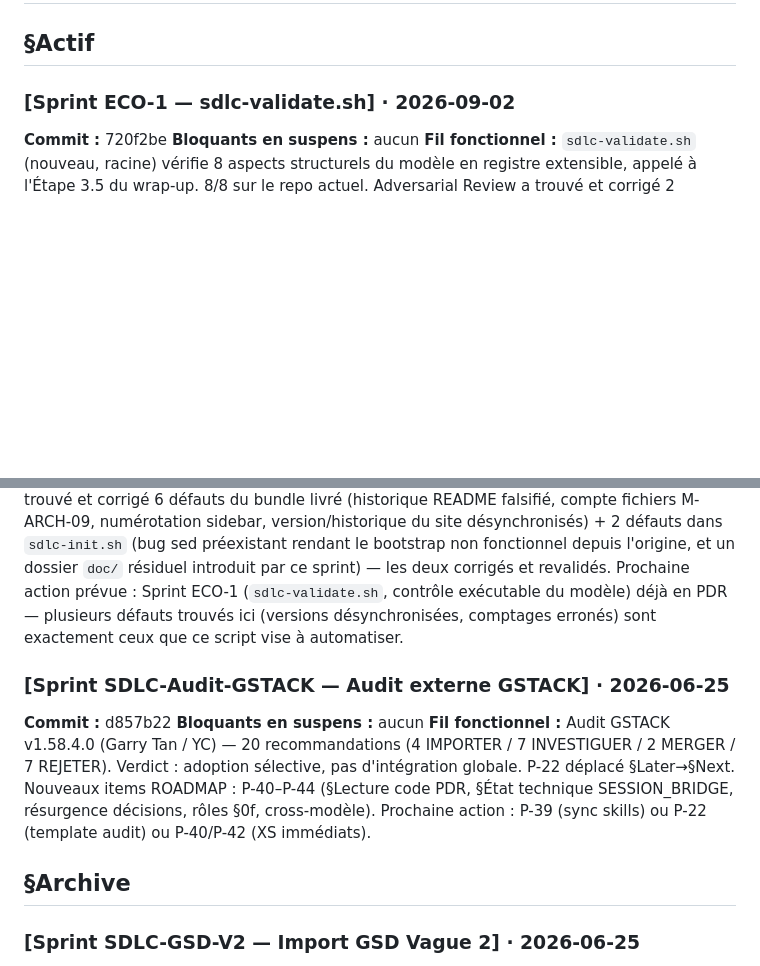
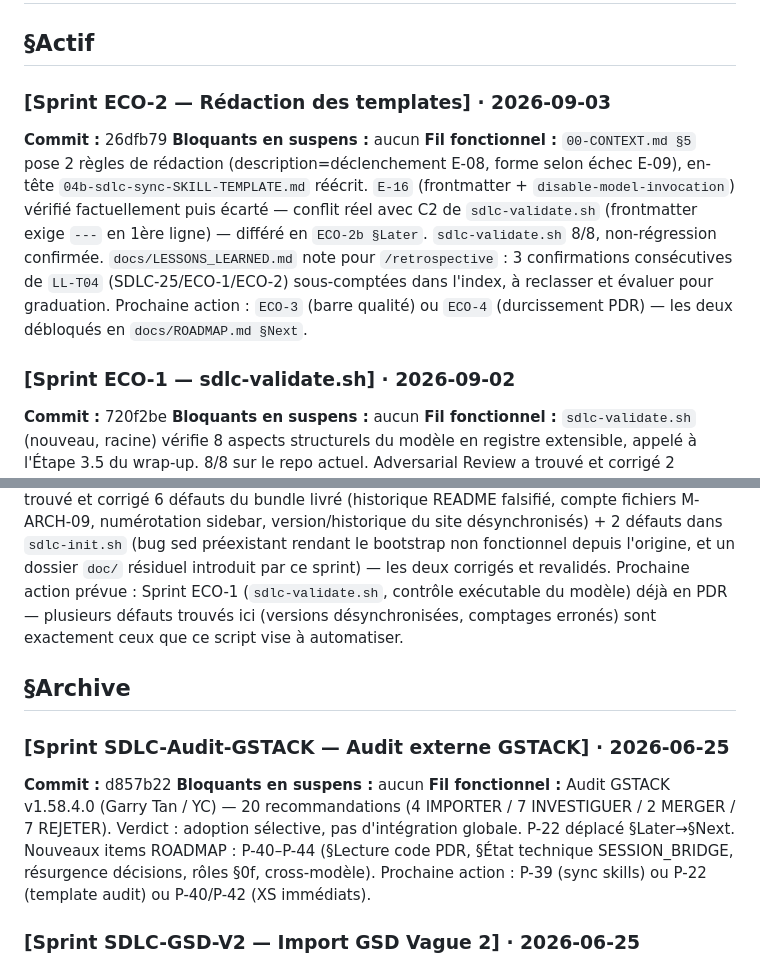
Before and after one commit to laurentGELY/SDLC, a Markdown page: docs/SESSION_BRIDGE.md, 2 parts joined by grey strips. GitHub-like rendering; blank space fills up the shorter version.

Commit message:
docs(sdlc): wrap-up Sprint ECO-2 — SESSION_BRIDGE mis à jour
- docs/SESSION_BRIDGE.md : nouvelle entrée §Actif (commit 26dfb79),
  SDLC-Audit-GSTACK archivée (> 3 entrées §Actif)

Co-Authored-By: Claude Sonnet 5 <noreply@anthropic.com>
Claude-Session: https://claude.ai/code/session_01TipTHd4CySXBdNK27ZGaMH

```diff
--- a/docs/SESSION_BRIDGE.md
+++ b/docs/SESSION_BRIDGE.md
@@ -3,6 +3,11 @@
 <!-- §Archive : entrées plus anciennes — chargé sur demande explicite uniquement -->
 
 ## §Actif
+
+### [Sprint ECO-2 — Rédaction des templates] · 2026-09-03
+**Commit :** 26dfb79
+**Bloquants en suspens :** aucun
+**Fil fonctionnel :** `00-CONTEXT.md §5` pose 2 règles de rédaction (description=déclenchement E-08, forme selon échec E-09), en-tête `04b-sdlc-sync-SKILL-TEMPLATE.md` réécrit. `E-16` (frontmatter + `disable-model-invocation`) vérifié factuellement puis écarté — conflit réel avec C2 de `sdlc-validate.sh` (frontmatter exige `---` en 1ère ligne) — différé en `ECO-2b §Later`. `sdlc-validate.sh` 8/8, non-régression confirmée. `docs/LESSONS_LEARNED.md` note pour `/retrospective` : 3 confirmations consécutives de `LL-T04` (SDLC-25/ECO-1/ECO-2) sous-comptées dans l'index, à reclasser et évaluer pour graduation. Prochaine action : `ECO-3` (barre qualité) ou `ECO-4` (durcissement PDR) — les deux débloqués en `docs/ROADMAP.md §Next`.
 
 ### [Sprint ECO-1 — sdlc-validate.sh] · 2026-09-02
 **Commit :** 720f2be
@@ -14,12 +19,12 @@
 **Bloquants en suspens :** activation GitHub Pages ("Deploy from branch → main → /docs") — action humaine hors Claude Code, non exécutée
 **Fil fonctionnel :** `docs/` remplace `doc/` partout (git mv + sed vérifié), site statique multi-pages prêt à publier (`docs/index.html` + `nav.json`/`meta.json` + 18 pages). Adversarial Review au wrap-up a trouvé et corrigé 6 défauts du bundle livré (historique README falsifié, compte fichiers M-ARCH-09, numérotation sidebar, version/historique du site désynchronisés) + 2 défauts dans `sdlc-init.sh` (bug sed préexistant rendant le bootstrap non fonctionnel depuis l'origine, et un dossier `doc/` résiduel introduit par ce sprint) — les deux corrigés et revalidés. Prochaine action prévue : Sprint ECO-1 (`sdlc-validate.sh`, contrôle exécutable du modèle) déjà en PDR — plusieurs défauts trouvés ici (versions désynchronisées, comptages erronés) sont exactement ceux que ce script vise à automatiser.
 
+## §Archive
+
 ### [Sprint SDLC-Audit-GSTACK — Audit externe GSTACK] · 2026-06-25
 **Commit :** d857b22
 **Bloquants en suspens :** aucun
 **Fil fonctionnel :** Audit GSTACK v1.58.4.0 (Garry Tan / YC) — 20 recommandations (4 IMPORTER / 7 INVESTIGUER / 2 MERGER / 7 REJETER). Verdict : adoption sélective, pas d'intégration globale. P-22 déplacé §Later→§Next. Nouveaux items ROADMAP : P-40–P-44 (§Lecture code PDR, §État technique SESSION_BRIDGE, résurgence décisions, rôles §0f, cross-modèle). Prochaine action : P-39 (sync skills) ou P-22 (template audit) ou P-40/P-42 (XS immédiats).
-
-## §Archive
 
 ### [Sprint SDLC-GSD-V2 — Import GSD Vague 2] · 2026-06-25
 **Commit :** 0a3f300
```
